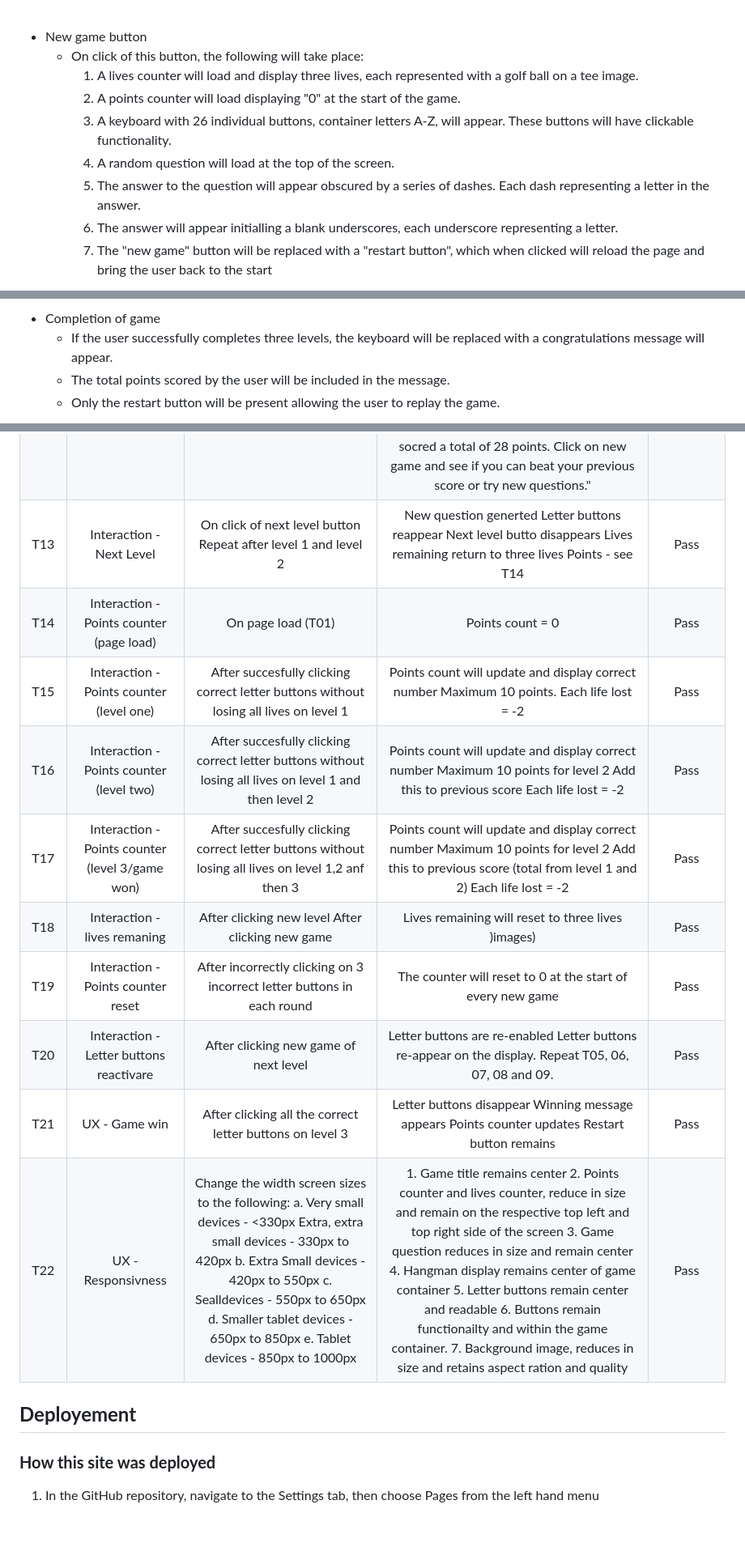
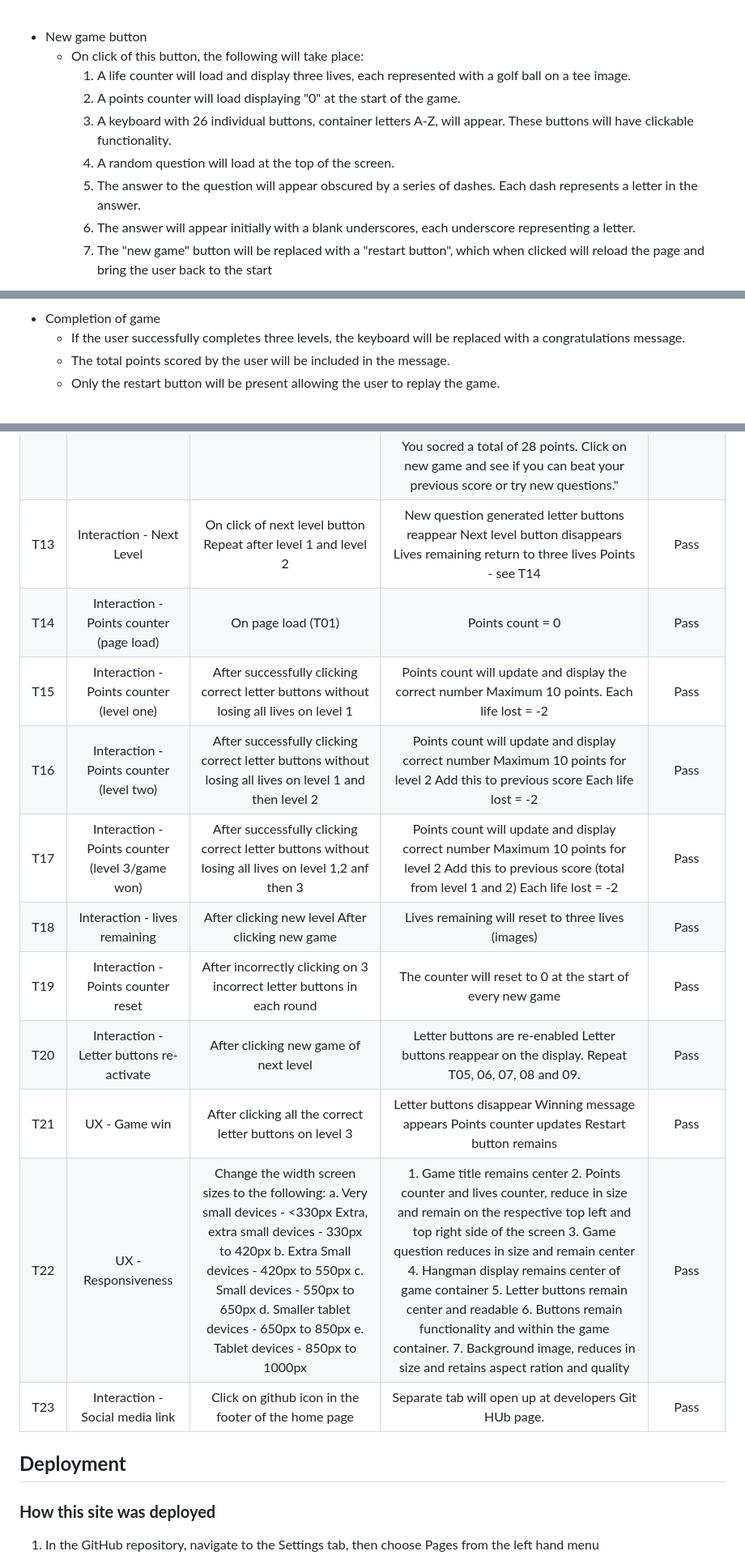
Before and after one commit to CMed01/portfolio-milestone-2, a Markdown page: README.md, 3 parts joined by grey strips. Shown: that part at 81% size. GitHub-like rendering; blank space fills up the shorter version.

Commit message:
FInal touches to README (spelling check)

```diff
--- a/README.md
+++ b/README.md
@@ -88,12 +87,12 @@ Additon to the wireframe includes:
 
 * New game button
     * On click of this button, the following will take place:
-        1. A lives counter will load and display three lives, each represented with a golf ball on a tee image.
+        1. A life counter will load and display three lives, each represented with a golf ball on a tee image.
         2. A points counter will load displaying "0" at the start of the game.
         3. A keyboard with 26 individual buttons, container letters A-Z, will appear. These buttons will have clickable functionality.
         4. A random question will load at the top of the screen.
-        5. The answer to the question will appear obscured by a series of dashes. Each dash representing a letter in the answer.
-        6. The answer will appear initialling a blank underscores, each underscore representing a letter.
+        5. The answer to the question will appear obscured by a series of dashes. Each dash represents a letter in the answer.
+        6. The answer will appear initially with a blank underscores, each underscore representing a letter.
         7. The "new game" button will be replaced with a "restart button", which when clicked will reload the page and bring the user back to the start
 
 ![New Game](./readme-assets/screenshots/new-game.png)
@@ -118,7 +117,7 @@ Additon to the wireframe includes:
 ![Level Two Win Message Screen](./readme-assets/screenshots/level-2-win.png)
 
 * Completion of game
-    * If the user successfully completes three levels, the keyboard will be replaced with a congratulations message will appear.
+    * If the user successfully completes three levels, the keyboard will be replaced with a congratulations message.
     * The total points scored by the user will be included in the message.
     * Only the restart button will be present allowing the user to replay the game.
 
@@ -226,19 +224,22 @@ Additon to the wireframe includes:
 | T10      | Interaction - Restart button                    | Click on restart button Repeat after level 1 and 2                                                                                                                                                                                                                                 | Page reloads to home page - see T01 Points counter resets to 0                                                                                                                                                                                                                                                                                                                                                                                        | Pass         |
 | T11      | Interaction - Level won                         | Click on all correct active button (number vaires depending on answer)                                                                                                                                                                                                             | Letter buttons disappear. Next level button added Restart button remains Level win message appears                                                                                                                                                                                                                                                                                                                                                    | Pass         |
 | T12      | UX - Level Win                                  | Complete T11 three times successfully                                                                                                                                                                                                                                              | Winning message displayed Level 1 - "Well done on getting through the first level. Click next level to carry on" Level 2 - "Well done on getting through the second level. Click next level to take on the final challenge." Level 3 (game won) - "Well done on completing the Word Links Game. You socred a total of 28 points. Click on new game and see if you can beat your previous score or try new questions."                                 | Pass         |
-| T13      | Interaction - Next Level                        | On click of next level button Repeat after level 1 and level 2                                                                                                                                                                                                                     | New question generted Letter buttons reappear Next level butto disappears Lives remaining return to three lives Points - see T14                                                                                                                                                                                                                                                                                                                      | Pass         |
+| T13      | Interaction - Next Level                        | On click of next level button Repeat after level 1 and level 2                                                                                                                                                                                                                     | New question generated letter buttons reappear Next level button disappears Lives remaining return to three lives Points - see T14                                                                                                                                                                                                                                                                                                                      | Pass         |
 | T14      | Interaction - Points counter (page load)        | On page load (T01)                                                                                                                                                                                                                                                                 | Points count = 0                                                                                                                                                                                                                                                                                                                                                                                                                                      | Pass         |
-| T15      | Interaction - Points counter (level one)        | After succesfully clicking correct letter buttons without losing all lives on level 1                                                                                                                                                                                              | Points count will update and display correct number Maximum 10 points. Each life lost = -2                                                                                                                                                                                                                                                                                                                                                            | Pass         |
-| T16      | Interaction - Points counter (level two)        | After succesfully clicking correct letter buttons without losing all lives on level 1 and then level 2                                                                                                                                                                             | Points count will update and display correct number Maximum 10 points for level 2 Add this to previous score Each life lost = -2                                                                                                                                                                                                                                                                                                                      | Pass         |
-| T17      | Interaction - Points counter (level 3/game won) | After succesfully clicking correct letter buttons without losing all lives on level 1,2 anf then 3                                                                                                                                                                                 | Points count will update and display correct number Maximum 10 points for level 2 Add this to previous score (total from level 1 and 2) Each life lost = -2                                                                                                                                                                                                                                                                                           | Pass         |
-| T18      | Interaction - lives remaning                    | After clicking new level After clicking new game                                                                                                                                                                                                                                   | Lives remaining will reset to three lives )images)                                                                                                                                                                                                                                                                                                                                                                                                    | Pass         |
+| T15      | Interaction - Points counter (level one)        | After successfully clicking correct letter buttons without losing all lives on level 1                                                                                                                                                                                              | Points count will update and display the correct number Maximum 10 points. Each life lost = -2                                                                                                                                                                                                                                                                                                                                                            | Pass         |
+| T16      | Interaction - Points counter (level two)        | After successfully clicking correct letter buttons without losing all lives on level 1 and then level 2                                                                                                                                                                             | Points count will update and display correct number Maximum 10 points for level 2 Add this to previous score Each life lost = -2                                                                                                                                                                                                                                                                                                                      | Pass         |
+| T17      | Interaction - Points counter (level 3/game won) | After successfully clicking correct letter buttons without losing all lives on level 1,2 anf then 3                                                                                                                                                                                 | Points count will update and display correct number Maximum 10 points for level 2 Add this to previous score (total from level 1 and 2) Each life lost = -2                                                                                                                                                                                                                                                                                           | Pass         |
+| T18      | Interaction - lives remaining                    | After clicking new level After clicking new game                                                                                                                                                                                                                                   | Lives remaining will reset to three lives (images)                                                                                                                                                                                                                                                                                                                                                                                                    | Pass         |
 | T19      | Interaction - Points counter reset              | After incorrectly clicking on 3 incorrect letter buttons in each round                                                                                                                                                                                                             | The counter will reset to 0 at the start of every new game                                                                                                                                                                                                                                                                                                                                                                                            | Pass         |
-| T20      | Interaction - Letter buttons reactivare         | After clicking new game of next level                                                                                                                                                                                                                                              | Letter buttons are re-enabled Letter buttons re-appear on the display. Repeat T05, 06, 07, 08 and 09.                                                                                                                                                                                                                                                                                                                                                 | Pass         |
+| T20      | Interaction - Letter buttons re-activate          | After clicking new game of next level                                                                                                                                                                                                                                              | Letter buttons are re-enabled Letter buttons reappear on the display. Repeat T05, 06, 07, 08 and 09.                                                                                                                                                                                                                                                                                                                                                 | Pass         |
 | T21      | UX - Game win                                   | After clicking all the correct letter buttons on level 3                                                                                                                                                                                                                           | Letter buttons disappear Winning message appears Points counter updates Restart button remains                                                                                                                                                                                                                                                                                                                                                        | Pass         |
-| T22      | UX - Responsivness                              | Change the width screen sizes to the following: a. Very small devices - <330px Extra, extra small devices - 330px to 420px b. Extra Small devices - 420px to 550px c. Sealldevices - 550px to 650px d. Smaller tablet devices - 650px to 850px e. Tablet devices - 850px to 1000px | 1. Game title remains center 2. Points counter and lives counter, reduce in size and remain on the respective top left and top right side of the screen 3. Game question reduces in size and remain center 4. Hangman display remains center of game container 5. Letter buttons remain center and readable 6. Buttons remain functionailty and within the game container. 7. Background image, reduces in size and retains aspect ration and quality | Pass         |
+| T22      | UX - Responsiveness                             | Change the width screen sizes to the following: a. Very small devices - <330px Extra, extra small devices - 330px to 420px b. Extra Small devices - 420px to 550px c. Small devices - 550px to 650px d. Smaller tablet devices - 650px to 850px e. Tablet devices - 850px to 1000px | 1. Game title remains center 2. Points counter and lives counter, reduce in size and remain on the respective top left and top right side of the screen 3. Game question reduces in size and remain center 4. Hangman display remains center of game container 5. Letter buttons remain center and readable 6. Buttons remain functionality and within the game container. 7. Background image, reduces in size and retains aspect ration and quality | Pass         |
+| T23      | Interaction - Social media link                 | Click on github icon in the footer of the home page                                                                                                                                                                                                                                | Separate tab will open up at developers Git HUb page.                                                                                                                                                                                                                                                                                                                                                                                                | Pass         |
+
+
 </details>
 
-## __Deployement__
+## __Deployment__
 
 ### __How this site was deployed__
 
```
Also changed, not shown: other parts of README.md (+25 -27 lines).
